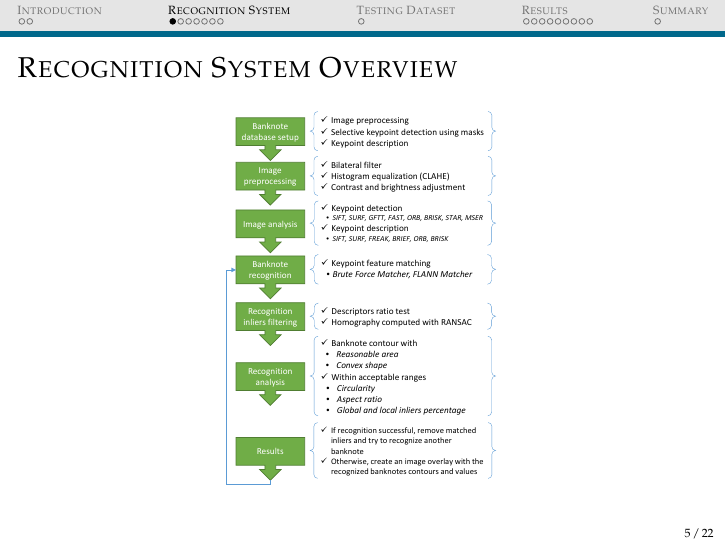
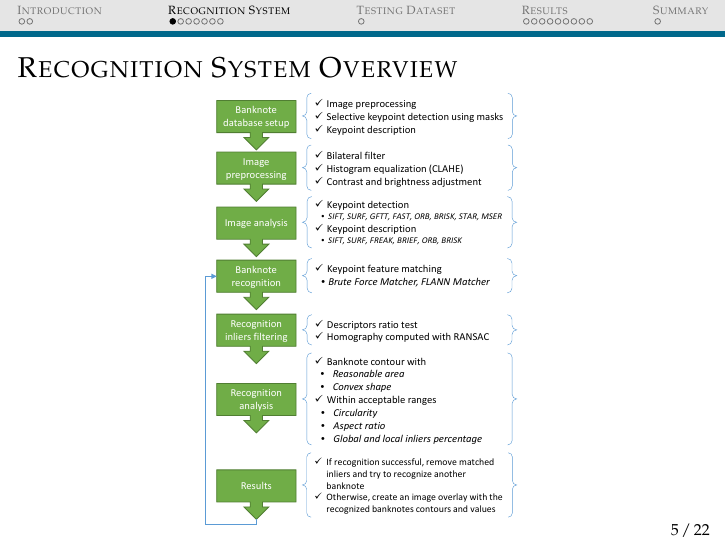
Before and after one commit to carlosmccosta/Currency-Recognition-Presentation, LaTeX slides (master.tex, which reads tex/preamble.tex, tex/sections/recognition-system.tex): page 5 of 22. Compiled offline with pdfLaTeX.

Commit message:
Improved tables. Increased slide numbers font size and system overview image.

```diff
--- a/tex/preamble.tex
+++ b/tex/preamble.tex
@@ -1,10 +1,28 @@
-\documentclass[xcolor=x11names,compress]{beamer}
+\documentclass[aspectratio=43,xcolor=x11names,compress]{beamer}
 
 %---------------------------------------------------------------------------------------------------
 % Beamer configuration
 %---------------------------------------------------------------------------------------------------
 
+\usepackage{etoolbox}
+
+\newtoggle{safetymargin}
+\togglefalse{safetymargin}
+
+\iftoggle{safetymargin}{
+	\geometry{paperwidth=128mm,paperheight=96mm}
+	\usepackage[width=138mm,height=106mm,frame,noinfo]{crop}
+	\voffset\stockheight
+	\advance\voffset-\paperheight
+	\voffset.5\voffset
+	\hoffset\stockwidth
+	\advance\hoffset-\paperwidth
+	\hoffset.5\hoffset
+}
+
+
 \setbeamertemplate{footline}[page number]{}
+\setbeamerfont{footline}{size=\fontsize{8}{10}\selectfont}
 \setbeamertemplate{navigation symbols}{}
 \setbeamertemplate{caption}[numbered]
 
@@ -54,7 +74,6 @@
 \usepackage[capitalise,noabbrev,nameinlink]{cleveref}
 \usepackage[nonumberlist,acronym,nomain,nowarn]{glossaries}
 \usepackage[gen]{eurosym}
-\usepackage{etoolbox}
 \usepackage[center]{caption}
 \glsdisablehyper
 \makeglossaries
--- a/tex/sections/recognition-system.tex
+++ b/tex/sections/recognition-system.tex
@@ -4,7 +4,7 @@
 \begin{frame}{Recognition System Overview}
 	\begin{figure}
 		\centering
-		\includegraphics[width=0.45\linewidth]{system-overview}
+		\includegraphics[width=0.52\linewidth]{system-overview}
 		\label{fig:system-overview}
 	\end{figure}
 \end{frame}
```
Also changed, not shown: tex/sections/dataset.tex (+5 -5 lines), tex/preamble.tex (2 more changed lines).
